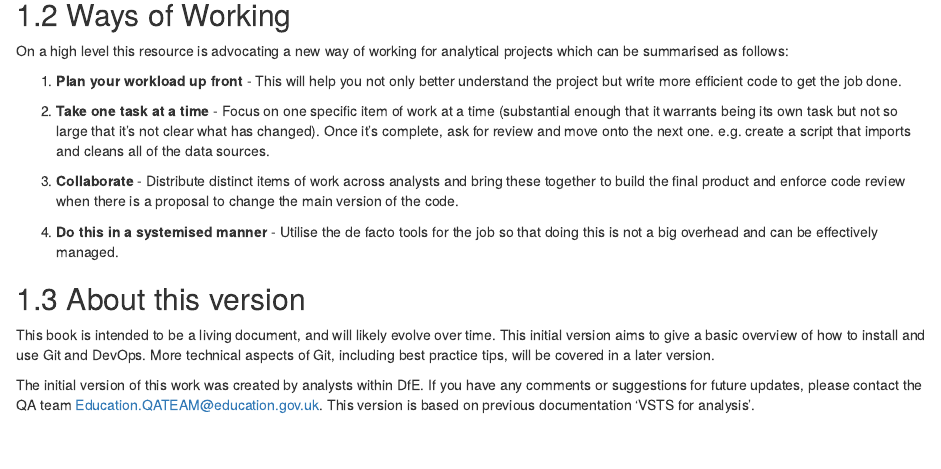
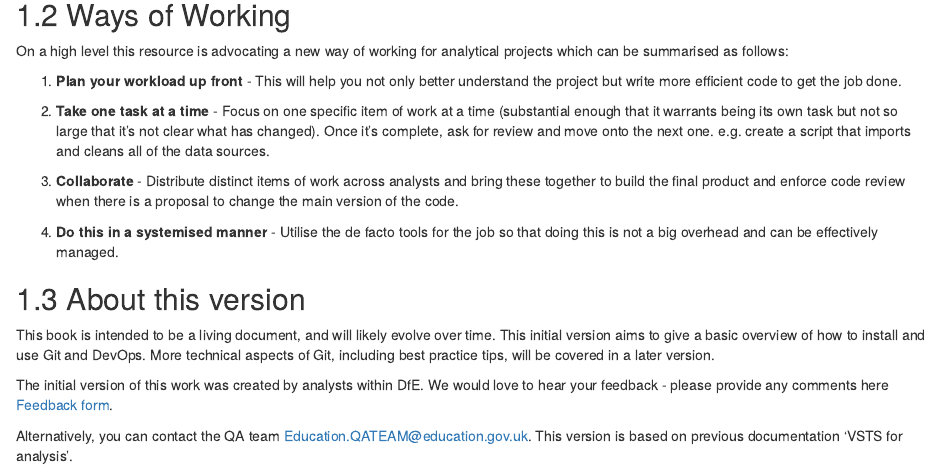
Before and after one commit to dfe-analytical-services/azure-devops-for-analysis, an R Markdown document (index.Rmd): the page in a window 1100 px wide, from 380 px down. Rendered offline with R 4.5, knitr and Pandoc, with nearby package versions; drawn as R Markdown's standard HTML page in place of the format the file asks for; a font, style sheet, LaTeX package, included part or bibliography that could not be used is replaced or left out.

Commit message:
Adding link to feedback form

```diff
--- a/index.Rmd
+++ b/index.Rmd
@@ -38,4 +38,6 @@ On a high level this resource is advocating a new way of working for analytical
 
 This book is intended to be a living document, and will likely evolve over time. This initial version aims to give a basic overview of how to install and use Git and DevOps. More technical aspects of Git, including best practice tips, will be covered in a later version.
 
-The initial version of this work was created by analysts within DfE. If you have any comments or suggestions for future updates, please contact the QA team Education.QATEAM@education.gov.uk. This version is based on previous documentation 'VSTS for analysis'.
+The initial version of this work was created by analysts within DfE. We would love to hear your feedback - please provide any comments here [Feedback form](https://forms.office.com/r/WsRg4tjwUR).
+
+Alternatively, you can contact the QA team Education.QATEAM@education.gov.uk. This version is based on previous documentation 'VSTS for analysis'.
```
Also changed, not shown: docs/search_index.json, 7 other files.
